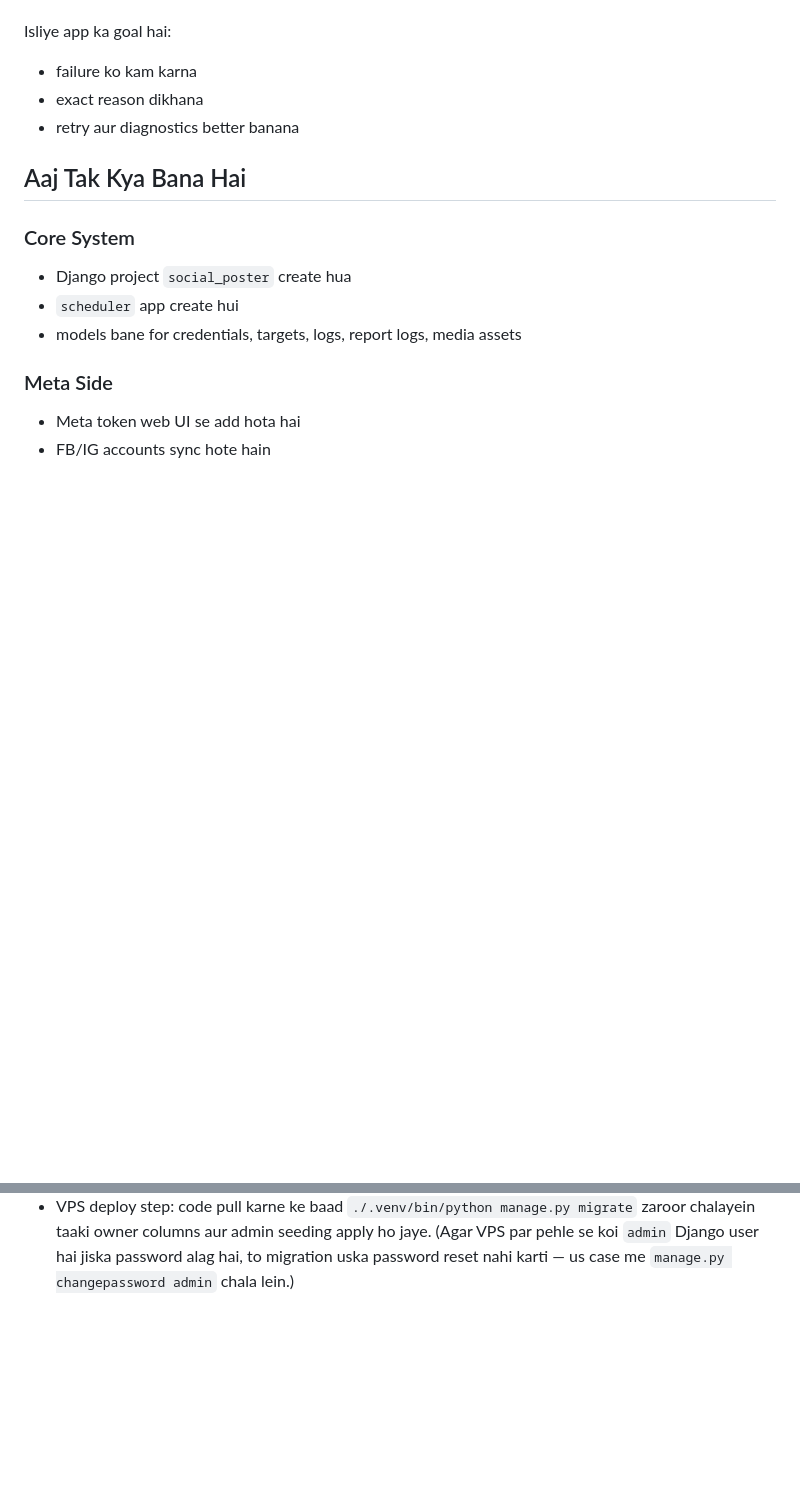
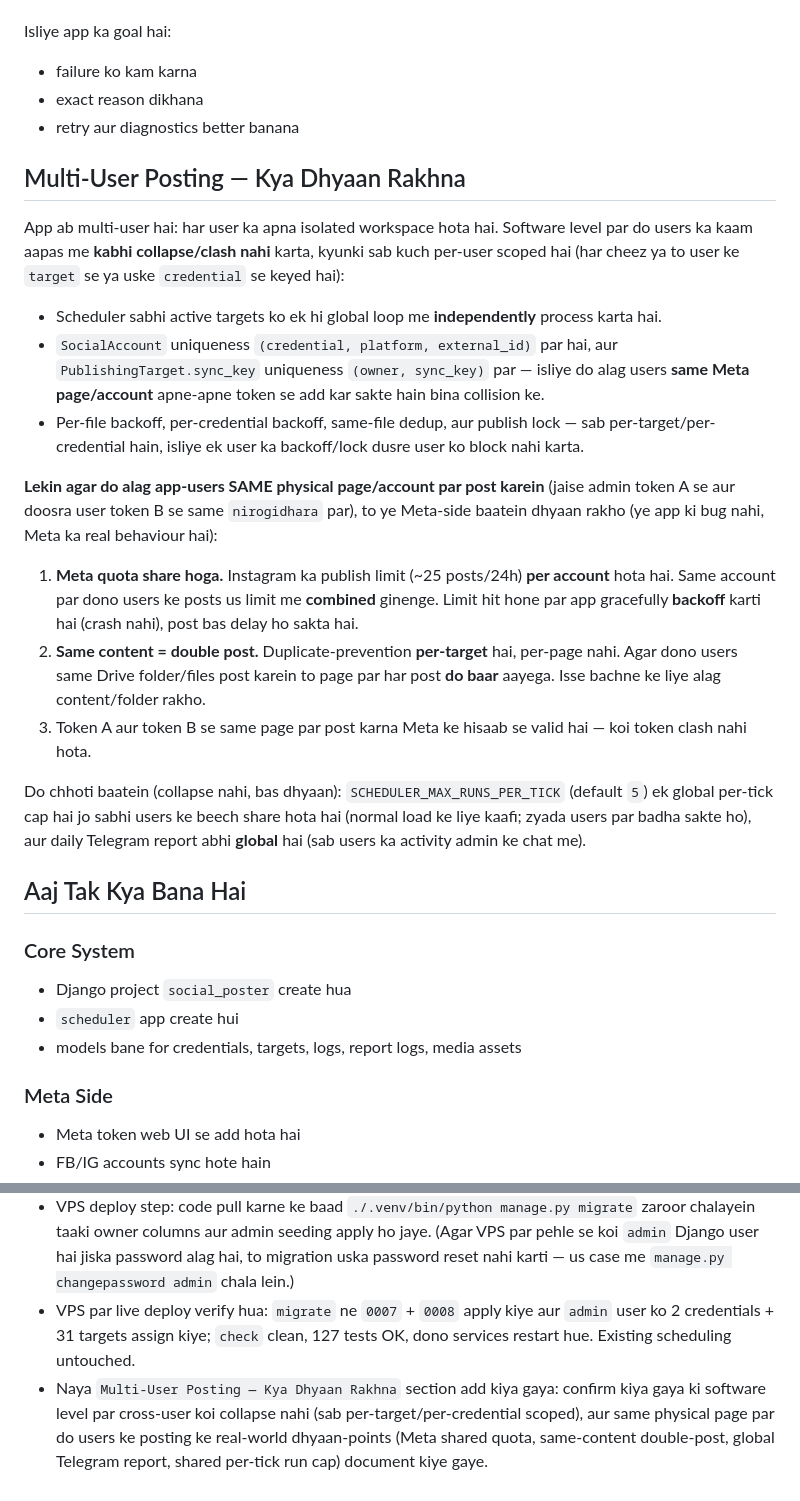
Before and after one commit to prarit0097/socialmediawebtool, a Markdown page: SOCIAL_POSTER.md, 2 parts joined by grey strips. GitHub-like rendering; blank space fills up the shorter version.

Commit message:
docs: add Multi-User Posting notes to SOCIAL_POSTER.md
Document that cross-user scheduling has no software collapse (all per-target/per-credential scoped), plus same-physical-page caveats (Meta shared quota, same-content double-post, global Telegram report, shared per-tick run cap). Record verified VPS deploy.

```diff
--- a/SOCIAL_POSTER.md
+++ b/SOCIAL_POSTER.md
@@ -65,6 +65,20 @@ Isliye app ka goal hai:
 - failure ko kam karna
 - exact reason dikhana
 - retry aur diagnostics better banana
+
+## Multi-User Posting — Kya Dhyaan Rakhna
+
+App ab multi-user hai: har user ka apna isolated workspace hota hai. Software level par do users ka kaam aapas me **kabhi collapse/clash nahi** karta, kyunki sab kuch per-user scoped hai (har cheez ya to user ke `target` se ya uske `credential` se keyed hai):
+- Scheduler sabhi active targets ko ek hi global loop me **independently** process karta hai.
+- `SocialAccount` uniqueness `(credential, platform, external_id)` par hai, aur `PublishingTarget.sync_key` uniqueness `(owner, sync_key)` par — isliye do alag users **same Meta page/account** apne-apne token se add kar sakte hain bina collision ke.
+- Per-file backoff, per-credential backoff, same-file dedup, aur publish lock — sab per-target/per-credential hain, isliye ek user ka backoff/lock dusre user ko block nahi karta.
+
+**Lekin agar do alag app-users SAME physical page/account par post karein** (jaise admin token A se aur doosra user token B se same `nirogidhara` par), to ye Meta-side baatein dhyaan rakho (ye app ki bug nahi, Meta ka real behaviour hai):
+1. **Meta quota share hoga.** Instagram ka publish limit (~25 posts/24h) **per account** hota hai. Same account par dono users ke posts us limit me **combined** ginenge. Limit hit hone par app gracefully **backoff** karti hai (crash nahi), post bas delay ho sakta hai.
+2. **Same content = double post.** Duplicate-prevention **per-target** hai, per-page nahi. Agar dono users same Drive folder/files post karein to page par har post **do baar** aayega. Isse bachne ke liye alag content/folder rakho.
+3. Token A aur token B se same page par post karna Meta ke hisaab se valid hai — koi token clash nahi hota.
+
+Do chhoti baatein (collapse nahi, bas dhyaan): `SCHEDULER_MAX_RUNS_PER_TICK` (default `5`) ek global per-tick cap hai jo sabhi users ke beech share hota hai (normal load ke liye kaafi; zyada users par badha sakte ho), aur daily Telegram report abhi **global** hai (sab users ka activity admin ke chat me).
 
 ## Aaj Tak Kya Bana Hai
 
@@ -453,3 +467,5 @@ systemctl status socialposter-scheduler.service --no-pager
 - Naye migrations `0007_metacredential_owner_publishingtarget_owner_and_more` (owner FK add) aur `0008_assign_admin_owner` (existing rows ko admin user assign, aur `APP_ADMIN_USERNAME`/`APP_ADMIN_PASSWORD` se first admin seed) add hue hain.
 - Automated coverage 121 se badhkar **127 tests** tak gayi, including session-auth (anonymous redirect, login/logout, wrong-password) aur multi-user isolation (cross-user dashboard/target 404, per-owner sync_key no-collision, `create_app_user` command) coverage.
 - VPS deploy step: code pull karne ke baad `./.venv/bin/python manage.py migrate` zaroor chalayein taaki owner columns aur admin seeding apply ho jaye. (Agar VPS par pehle se koi `admin` Django user hai jiska password alag hai, to migration uska password reset nahi karti — us case me `manage.py changepassword admin` chala lein.)
+- VPS par live deploy verify hua: `migrate` ne `0007` + `0008` apply kiye aur `admin` user ko 2 credentials + 31 targets assign kiye; `check` clean, 127 tests OK, dono services restart hue. Existing scheduling untouched.
+- Naya `Multi-User Posting — Kya Dhyaan Rakhna` section add kiya gaya: confirm kiya gaya ki software level par cross-user koi collapse nahi (sab per-target/per-credential scoped), aur same physical page par do users ke posting ke real-world dhyaan-points (Meta shared quota, same-content double-post, global Telegram report, shared per-tick run cap) document kiye gaye.
```
